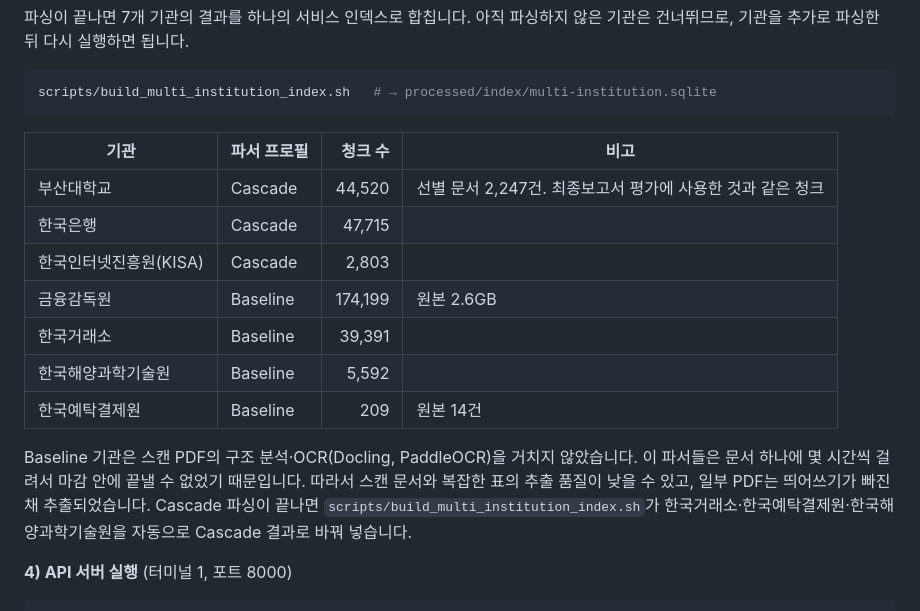
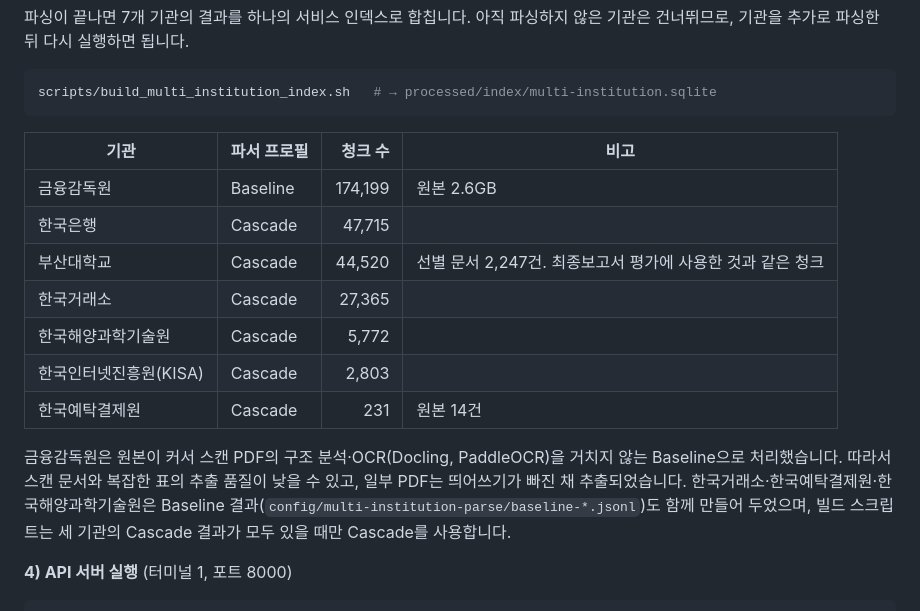
Before and after one commit to pnucse-capstone2026/capstone-2026-team-39, a Markdown page: README.md, the part around the change. GitHub-like rendering.

Commit message:
docs: update per-institution parser table after cascade parsing finished
Co-Authored-By: Claude Opus 5.5 <noreply@anthropic.com>

```diff
--- a/README.md
+++ b/README.md
@@ -212,15 +212,15 @@ scripts/build_multi_institution_index.sh   # → processed/index/multi-instituti
 
 | 기관 | 파서 프로필 | 청크 수 | 비고 |
 |---|---|---:|---|
+| 금융감독원 | Baseline | 174,199 | 원본 2.6GB |
+| 한국은행 | Cascade | 47,715 | |
 | 부산대학교 | Cascade | 44,520 | 선별 문서 2,247건. 최종보고서 평가에 사용한 것과 같은 청크 |
-| 한국은행 | Cascade | 47,715 | |
+| 한국거래소 | Cascade | 27,365 | |
+| 한국해양과학기술원 | Cascade | 5,772 | |
 | 한국인터넷진흥원(KISA) | Cascade | 2,803 | |
-| 금융감독원 | Baseline | 174,199 | 원본 2.6GB |
-| 한국거래소 | Baseline | 39,391 | |
-| 한국해양과학기술원 | Baseline | 5,592 | |
-| 한국예탁결제원 | Baseline | 209 | 원본 14건 |
+| 한국예탁결제원 | Cascade | 231 | 원본 14건 |
 
-Baseline 기관은 스캔 PDF의 구조 분석·OCR(Docling, PaddleOCR)을 거치지 않았습니다. 이 파서들은 문서 하나에 몇 시간씩 걸려서 마감 안에 끝낼 수 없었기 때문입니다. 따라서 스캔 문서와 복잡한 표의 추출 품질이 낮을 수 있고, 일부 PDF는 띄어쓰기가 빠진 채 추출되었습니다. Cascade 파싱이 끝나면 `scripts/build_multi_institution_index.sh`가 한국거래소·한국예탁결제원·한국해양과학기술원을 자동으로 Cascade 결과로 바꿔 넣습니다.
+금융감독원은 원본이 커서 스캔 PDF의 구조 분석·OCR(Docling, PaddleOCR)을 거치지 않는 Baseline으로 처리했습니다. 따라서 스캔 문서와 복잡한 표의 추출 품질이 낮을 수 있고, 일부 PDF는 띄어쓰기가 빠진 채 추출되었습니다. 한국거래소·한국예탁결제원·한국해양과학기술원은 Baseline 결과(`config/multi-institution-parse/baseline-*.jsonl`)도 함께 만들어 두었으며, 빌드 스크립트는 세 기관의 Cascade 결과가 모두 있을 때만 Cascade를 사용합니다.
 
 **4) API 서버 실행** (터미널 1, 포트 8000)
 
```
